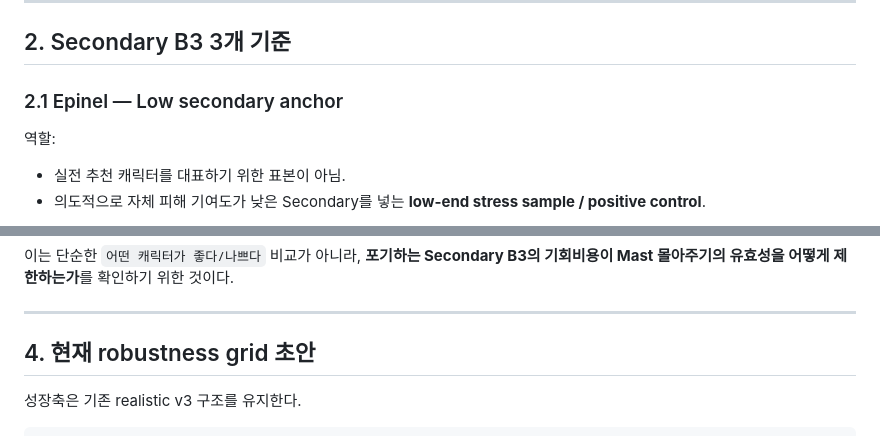
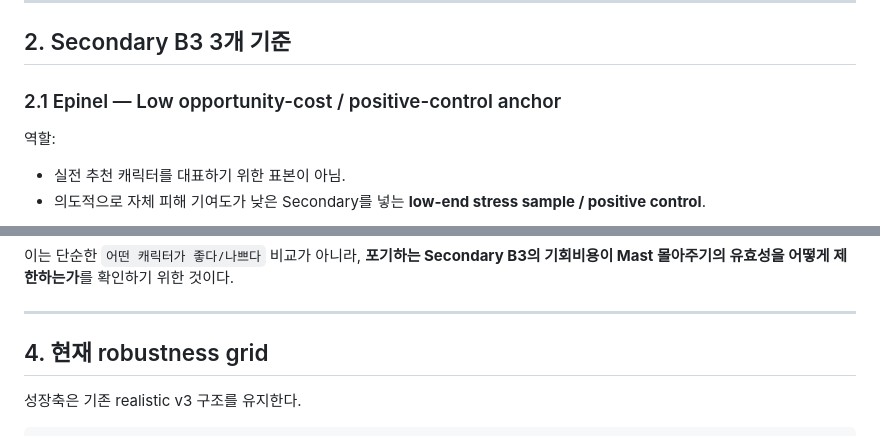
Before and after one commit to asdadas1113/crown-mast-engine, a Markdown page: research_results/SECONDARY_B3_ANCHORS_DRAFT.md, 2 parts joined by grey strips. Rendered like a GitHub page.

```diff
--- a/research_results/SECONDARY_B3_ANCHORS_DRAFT.md
+++ b/research_results/SECONDARY_B3_ANCHORS_DRAFT.md
@@ -22,7 +22,7 @@ Status: **초안 / 공식 결과 아님**
 
 ## 2. Secondary B3 3개 기준
 
-### 2.1 Epinel — Low secondary anchor
+### 2.1 Epinel — Low opportunity-cost / positive-control anchor
 
 역할:
 - 실전 추천 캐릭터를 대표하기 위한 표본이 아님.
@@ -93,7 +96,7 @@ Snow White: Heavy Arms  -> High
 
 ---
 
-## 4. 현재 robustness grid 초안
+## 4. 현재 robustness grid
 
 성장축은 기존 realistic v3 구조를 유지한다.
 
```
Also changed, not shown: other parts of research_results/SECONDARY_B3_ANCHORS_DRAFT.md (+20 -16 lines).
